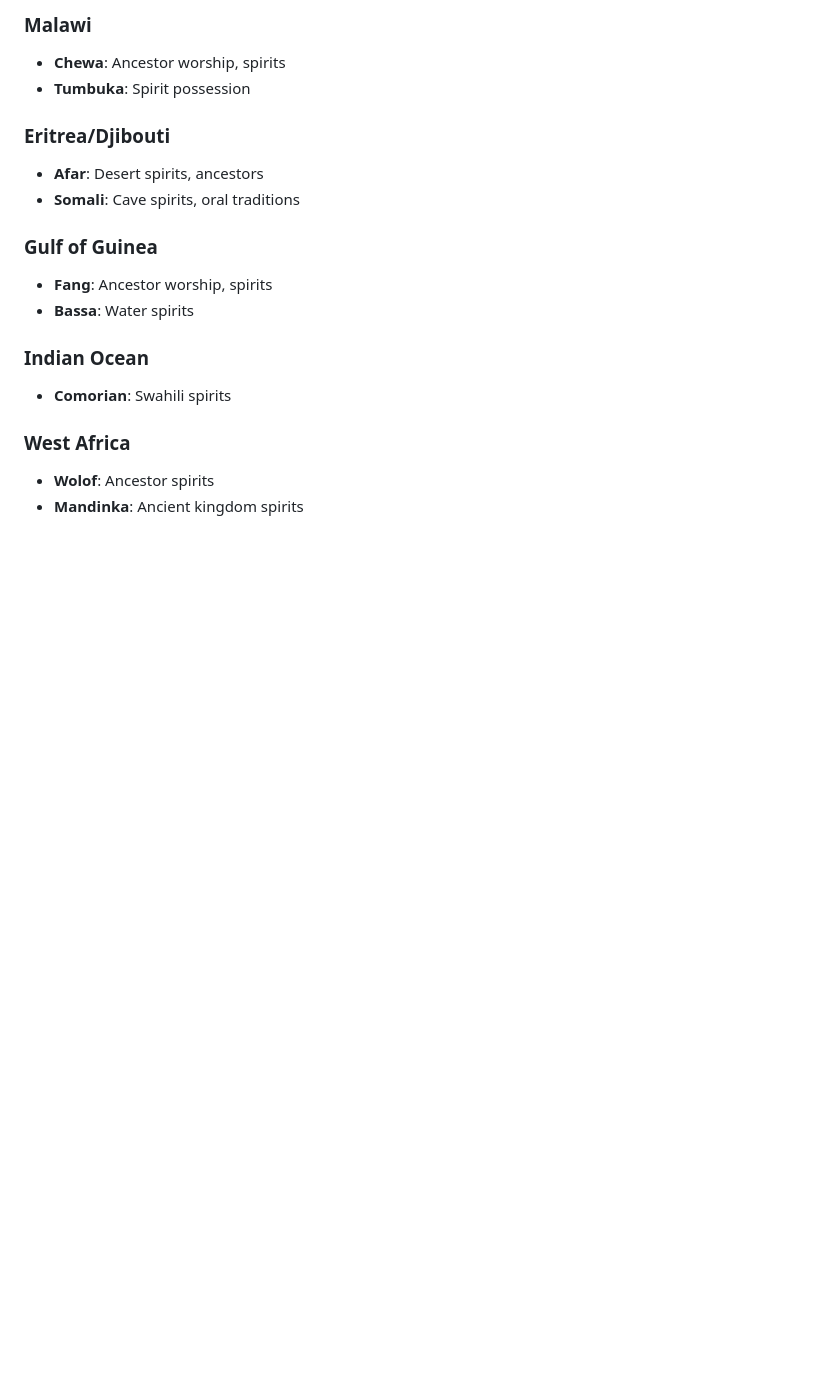
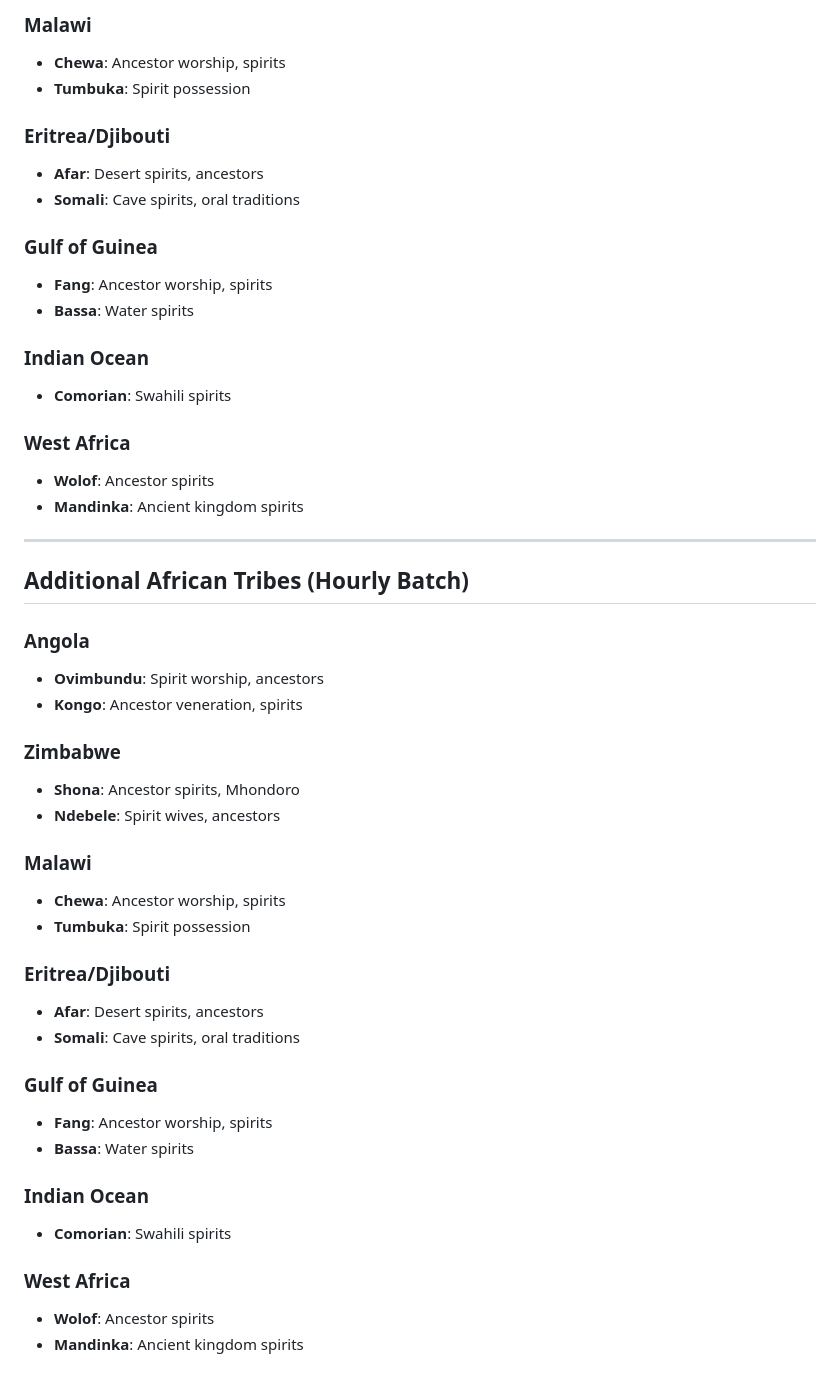
Before and after one commit to topelius420/mythology-db, a Markdown page: mythology-database.md, the part around the change. Drawn GitHub-style; blank space fills up the shorter version.

Commit message:
Hourly mythology research batch - Mon Mar  9 03:06:06 EET 2026

```diff
--- a/mythology-database.md
+++ b/mythology-database.md
@@ -3354,3 +3354,35 @@ Comprehensive database of mythologies for AI/digital consciousness storytelling,
 ### West Africa
 - **Wolof**: Ancestor spirits
 - **Mandinka**: Ancient kingdom spirits
+
+
+---
+
+## Additional African Tribes (Hourly Batch)
+
+### Angola
+- **Ovimbundu**: Spirit worship, ancestors
+- **Kongo**: Ancestor veneration, spirits
+
+### Zimbabwe
+- **Shona**: Ancestor spirits, Mhondoro
+- **Ndebele**: Spirit wives, ancestors
+
+### Malawi
+- **Chewa**: Ancestor worship, spirits
+- **Tumbuka**: Spirit possession
+
+### Eritrea/Djibouti
+- **Afar**: Desert spirits, ancestors
+- **Somali**: Cave spirits, oral traditions
+
+### Gulf of Guinea
+- **Fang**: Ancestor worship, spirits
+- **Bassa**: Water spirits
+
+### Indian Ocean
+- **Comorian**: Swahili spirits
+
+### West Africa
+- **Wolof**: Ancestor spirits
+- **Mandinka**: Ancient kingdom spirits
```
